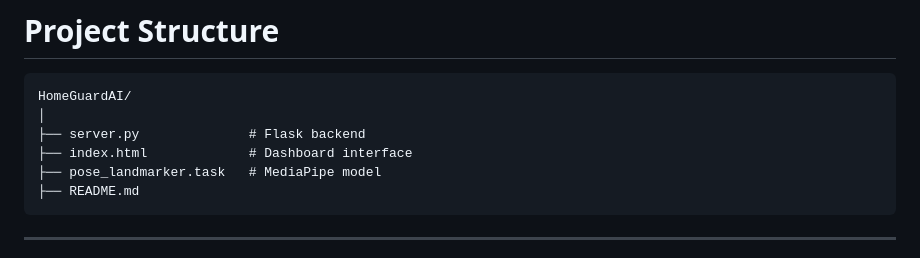
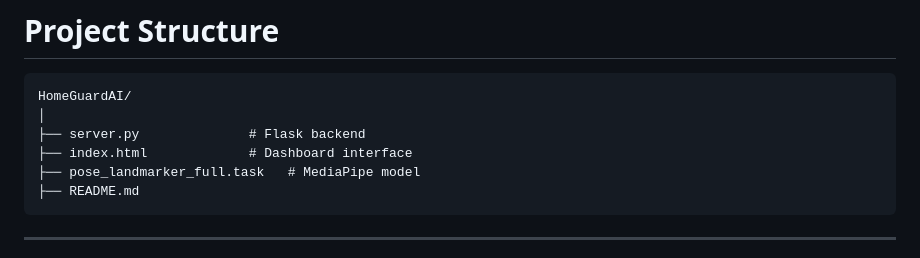
Before and after one commit to sahaiatherva01/HomeGuardAI, a Markdown page: README.md, the part around the change. Rendered like a GitHub page.

````diff
--- a/README.md
+++ b/README.md
@@ -173,7 +173,7 @@ HomeGuardAI/
 │
 ├── server.py              # Flask backend
 ├── index.html             # Dashboard interface
-├── pose_landmarker.task   # MediaPipe model
+├── pose_landmarker_full.task   # MediaPipe model
 ├── README.md
 ```
 
````
